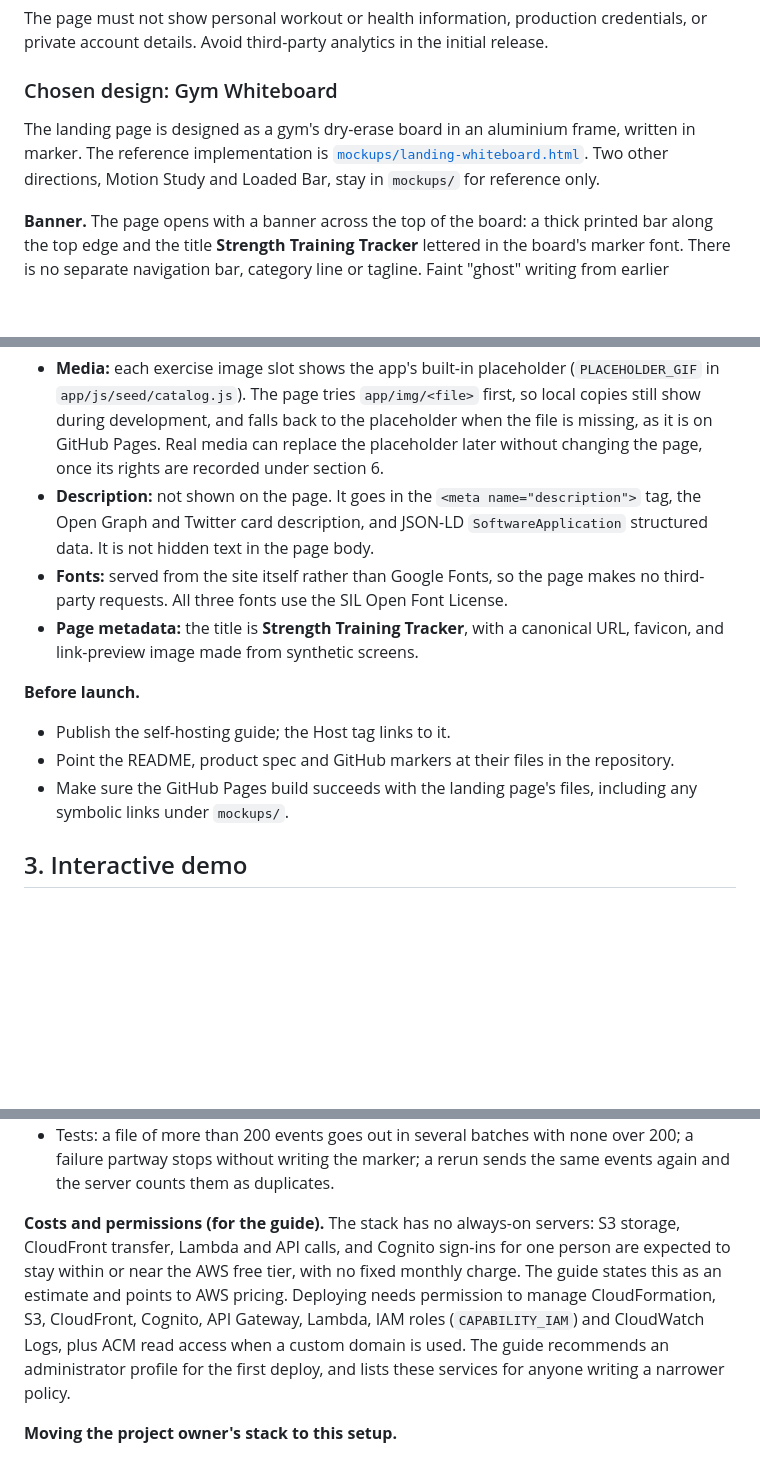
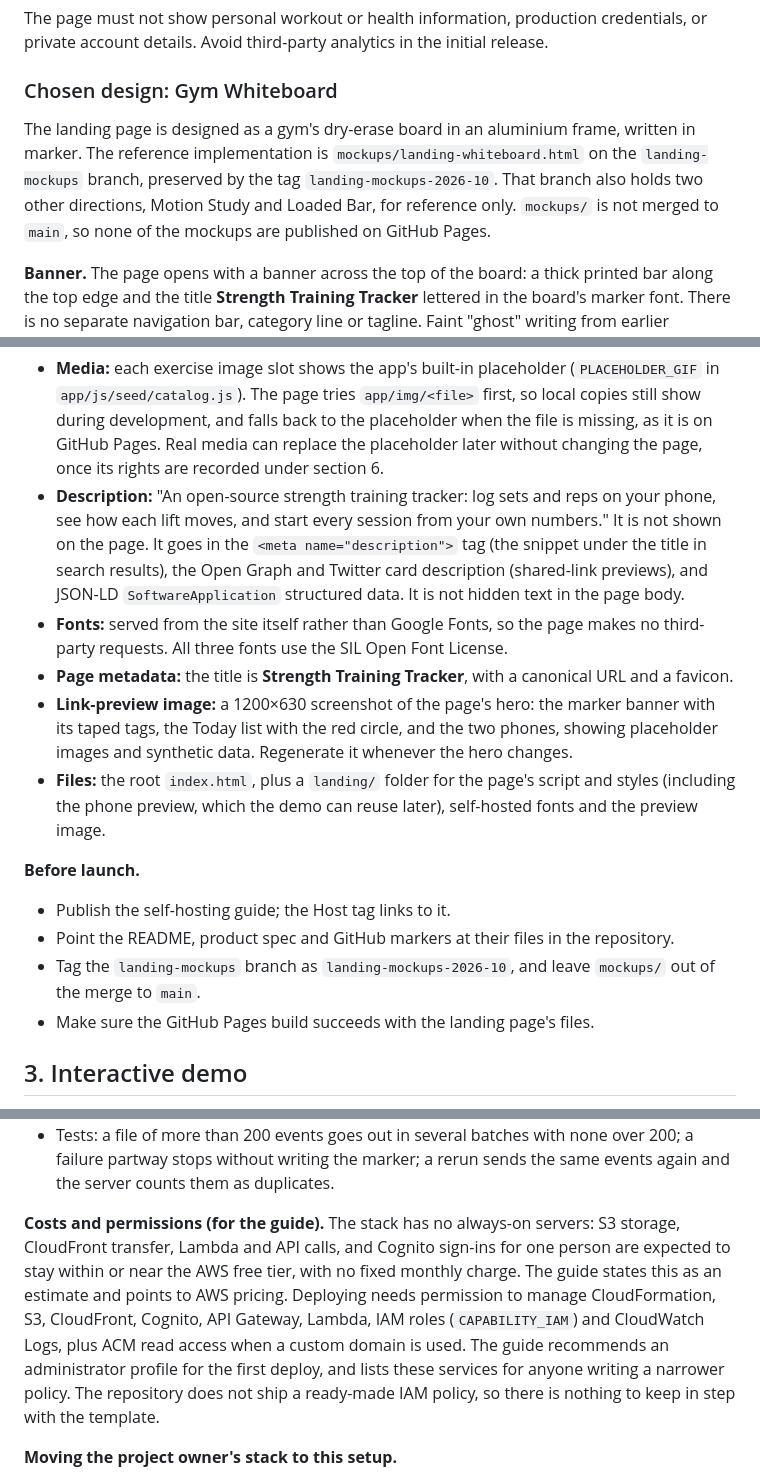
Before and after one commit to kathishah/strength, a Markdown page: docs/SHOWCASE-AND-SELF-HOST-SPEC.md, 3 parts joined by grey strips. Rendered like a GitHub page; blank space fills up the shorter version.

Commit message:
Showcase spec: settle the remaining landing and release decisions
Record the page description and where it is used, the hero-screenshot
link preview, the landing/ folder for the page's files, keeping mockups/
off main behind a tag, keeping the live site's images for now, and
shipping no ready-made IAM policy.

Co-Authored-By: Claude Opus 5.5 <noreply@anthropic.com>

```diff
--- a/docs/SHOWCASE-AND-SELF-HOST-SPEC.md
+++ b/docs/SHOWCASE-AND-SELF-HOST-SPEC.md
@@ -30,7 +30,7 @@ The page must not show personal workout or health information, production creden
 
 ### Chosen design: Gym Whiteboard
 
-The landing page is designed as a gym's dry-erase board in an aluminium frame, written in marker. The reference implementation is [`mockups/landing-whiteboard.html`](../mockups/landing-whiteboard.html). Two other directions, Motion Study and Loaded Bar, stay in `mockups/` for reference only.
+The landing page is designed as a gym's dry-erase board in an aluminium frame, written in marker. The reference implementation is `mockups/landing-whiteboard.html` on the `landing-mockups` branch, preserved by the tag `landing-mockups-2026-10`. That branch also holds two other directions, Motion Study and Loaded Bar, for reference only. `mockups/` is not merged to `main`, so none of the mockups are published on GitHub Pages.
 
 **Banner.** The page opens with a banner across the top of the board: a thick printed bar along the top edge and the title **Strength Training Tracker** lettered in the board's marker font. There is no separate navigation bar, category line or tagline. Faint "ghost" writing from earlier workouts (for example "LEG DAY") shows through behind the banner and elsewhere on the board.
 
@@ -59,15 +59,18 @@ On desktop the list sits above the loop on the left, with both phones to the rig
 **Decisions for the first release.**
 
 - **Media:** each exercise image slot shows the app's built-in placeholder (`PLACEHOLDER_GIF` in `app/js/seed/catalog.js`). The page tries `app/img/<file>` first, so local copies still show during development, and falls back to the placeholder when the file is missing, as it is on GitHub Pages. Real media can replace the placeholder later without changing the page, once its rights are recorded under section 6.
-- **Description:** not shown on the page. It goes in the `<meta name="description">` tag, the Open Graph and Twitter card description, and JSON-LD `SoftwareApplication` structured data. It is not hidden text in the page body.
+- **Description:** "An open-source strength training tracker: log sets and reps on your phone, see how each lift moves, and start every session from your own numbers." It is not shown on the page. It goes in the `<meta name="description">` tag (the snippet under the title in search results), the Open Graph and Twitter card description (shared-link previews), and JSON-LD `SoftwareApplication` structured data. It is not hidden text in the page body.
 - **Fonts:** served from the site itself rather than Google Fonts, so the page makes no third-party requests. All three fonts use the SIL Open Font License.
-- **Page metadata:** the title is **Strength Training Tracker**, with a canonical URL, favicon, and link-preview image made from synthetic screens.
+- **Page metadata:** the title is **Strength Training Tracker**, with a canonical URL and a favicon.
+- **Link-preview image:** a 1200×630 screenshot of the page's hero: the marker banner with its taped tags, the Today list with the red circle, and the two phones, showing placeholder images and synthetic data. Regenerate it whenever the hero changes.
+- **Files:** the root `index.html`, plus a `landing/` folder for the page's script and styles (including the phone preview, which the demo can reuse later), self-hosted fonts and the preview image.
 
 **Before launch.**
 
 - Publish the self-hosting guide; the Host tag links to it.
 - Point the README, product spec and GitHub markers at their files in the repository.
-- Make sure the GitHub Pages build succeeds with the landing page's files, including any symbolic links under `mockups/`.
+- Tag the `landing-mockups` branch as `landing-mockups-2026-10`, and leave `mockups/` out of the merge to `main`.
+- Make sure the GitHub Pages build succeeds with the landing page's files.
 
 ## 3. Interactive demo
 
@@ -258,7 +261,7 @@ A custom domain must not be required to complete these steps.
 - It writes the `<file>.posted` marker only after every batch succeeds.
 - Tests: a file of more than 200 events goes out in several batches with none over 200; a failure partway stops without writing the marker; a rerun sends the same events again and the server counts them as duplicates.
 
-**Costs and permissions (for the guide).** The stack has no always-on servers: S3 storage, CloudFront transfer, Lambda and API calls, and Cognito sign-ins for one person are expected to stay within or near the AWS free tier, with no fixed monthly charge. The guide states this as an estimate and points to AWS pricing. Deploying needs permission to manage CloudFormation, S3, CloudFront, Cognito, API Gateway, Lambda, IAM roles (`CAPABILITY_IAM`) and CloudWatch Logs, plus ACM read access when a custom domain is used. The guide recommends an administrator profile for the first deploy, and lists these services for anyone writing a narrower policy.
+**Costs and permissions (for the guide).** The stack has no always-on servers: S3 storage, CloudFront transfer, Lambda and API calls, and Cognito sign-ins for one person are expected to stay within or near the AWS free tier, with no fixed monthly charge. The guide states this as an estimate and points to AWS pricing. Deploying needs permission to manage CloudFormation, S3, CloudFront, Cognito, API Gateway, Lambda, IAM roles (`CAPABILITY_IAM`) and CloudWatch Logs, plus ACM read access when a custom domain is used. The guide recommends an administrator profile for the first deploy, and lists these services for anyone writing a narrower policy. The repository does not ship a ready-made IAM policy, so there is nothing to keep in step with the template.
 
 **Moving the project owner's stack to this setup.**
 
```
Also changed, not shown: other parts of docs/SHOWCASE-AND-SELF-HOST-SPEC.md (+2 -0 lines).
